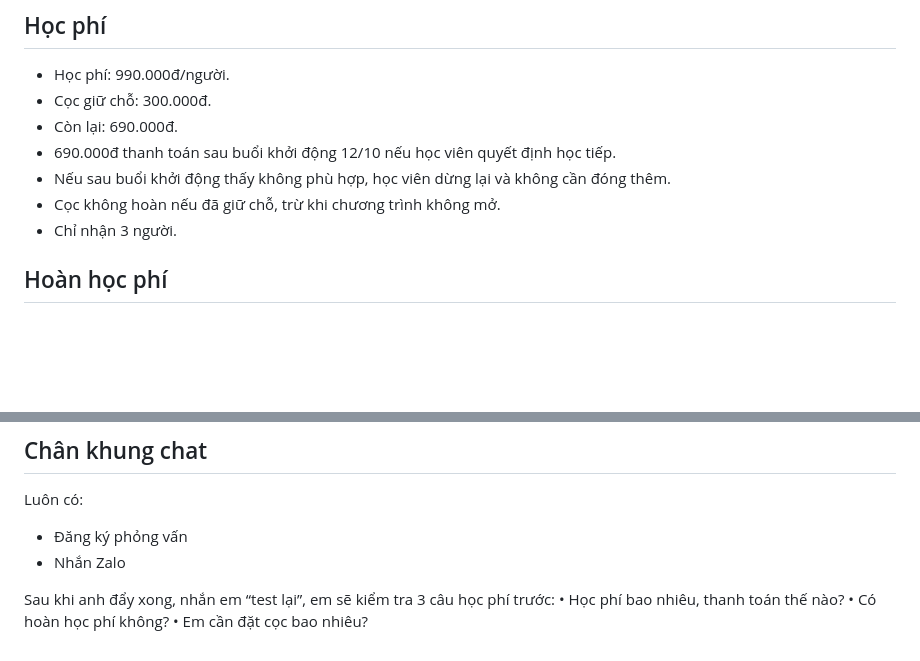
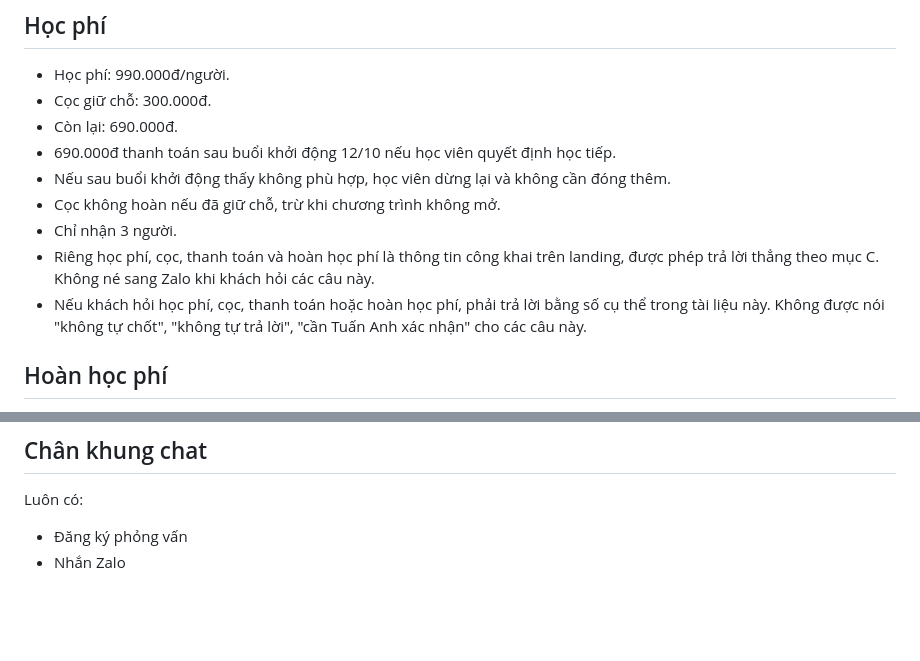
Before and after one commit to Twanhcoder/ai21day, a Markdown page: sales_script.md, 2 parts joined by grey strips. Drawn GitHub-style; blank space fills up the shorter version.

Commit message:
Update sales script to clarify payment and refund policies for client inquiries

```diff
--- a/sales_script.md
+++ b/sales_script.md
@@ -394,6 +394,8 @@ Dùng các câu này làm gợi ý mở đầu:
 - Nếu sau buổi khởi động thấy không phù hợp, học viên dừng lại và không cần đóng thêm.
 - Cọc không hoàn nếu đã giữ chỗ, trừ khi chương trình không mở.
 - Chỉ nhận 3 người.
+- Riêng học phí, cọc, thanh toán và hoàn học phí là thông tin công khai trên landing, được phép trả lời thẳng theo mục C. Không né sang Zalo khi khách hỏi các câu này.
+- Nếu khách hỏi học phí, cọc, thanh toán hoặc hoàn học phí, phải trả lời bằng số cụ thể trong tài liệu này. Không được nói "không tự chốt", "không tự trả lời", "cần Tuấn Anh xác nhận" cho các câu này.
 
 ## Hoàn học phí
 
@@ -435,9 +437,3 @@ Luôn có:
 
 - Đăng ký phỏng vấn
 - Nhắn Zalo
-
-
-Sau khi anh đẩy xong, nhắn em “test lại”, em sẽ kiểm tra 3 câu học phí trước:
-• Học phí bao nhiêu, thanh toán thế nào?
-• Có hoàn học phí không?
-• Em cần đặt cọc bao nhiêu?
```
